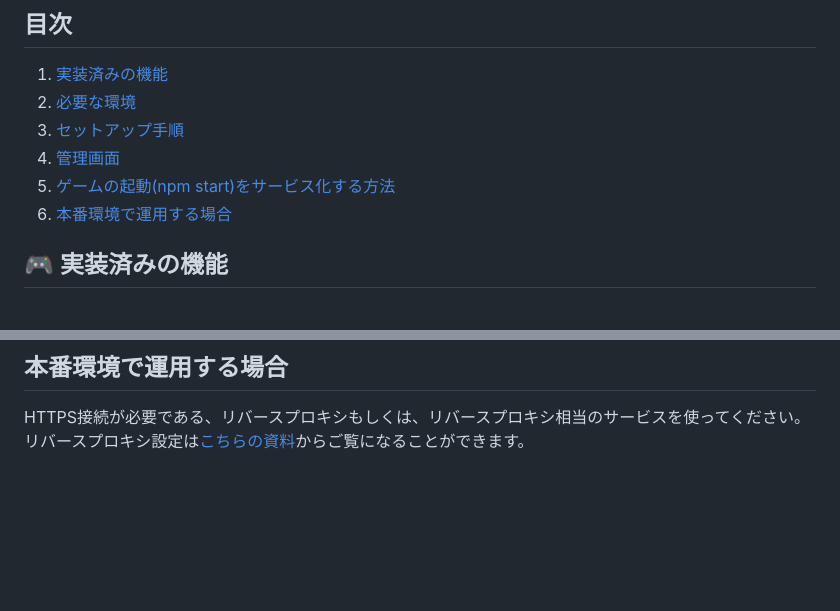
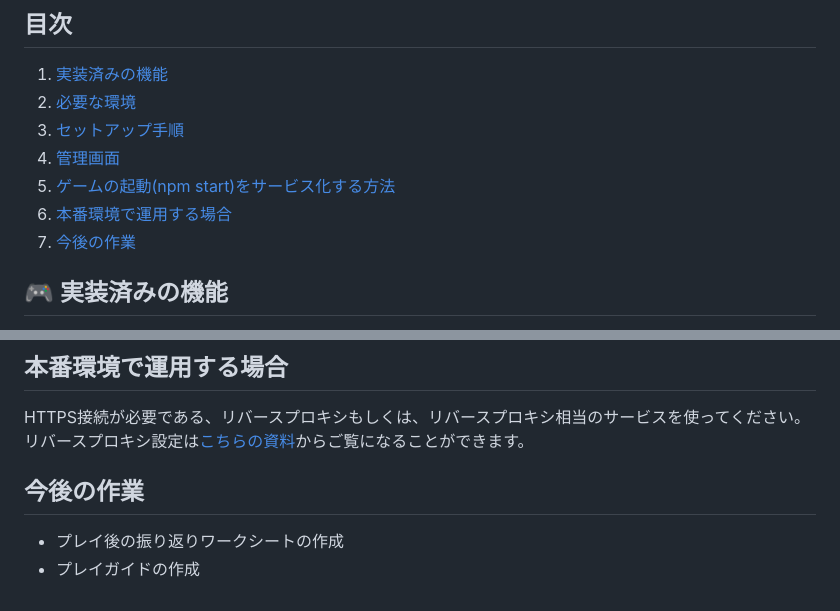
Before and after one commit to kolinz/Role-Based-Card-Game-Framework, a Markdown page: README.md, 2 parts joined by grey strips. Drawn GitHub-style; blank space fills up the shorter version.

```diff
--- a/README.md
+++ b/README.md
@@ -10,6 +10,7 @@
 4. [管理画面](#anchor4)
 5. [ゲームの起動(npm start)をサービス化する方法](#anchor5)
 6. [本番環境で運用する場合](#anchor6)
+7. [今後の作業](#anchor7)
 
 
 <a id="anchor1"></a>
@@ -132,3 +133,8 @@ sudo systemctl status career-card-game
 <a id="anchor6"></a>
 ## 本番環境で運用する場合
 HTTPS接続が必要である、リバースプロキシもしくは、リバースプロキシ相当のサービスを使ってください。リバースプロキシ設定は[こちらの資料](https://github.com/kolinz/Role-Based-Card-Game-Framework/blob/main/docs/NGINX-REVERSE-PROXY.md)からご覧になることができます。
+
+<a id="anchor7"></a>
+## 今後の作業
+- プレイ後の振り返りワークシートの作成
+- プレイガイドの作成
```
